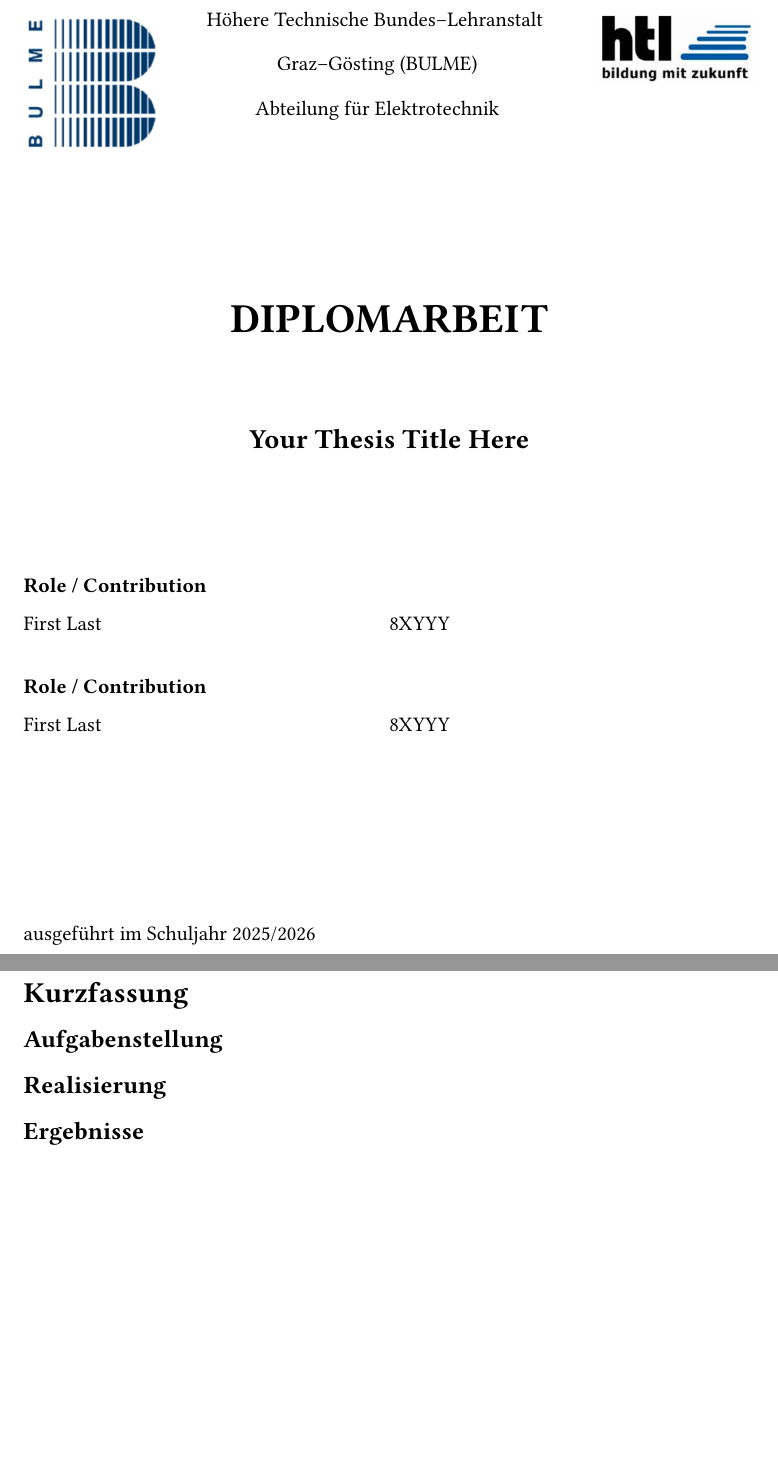
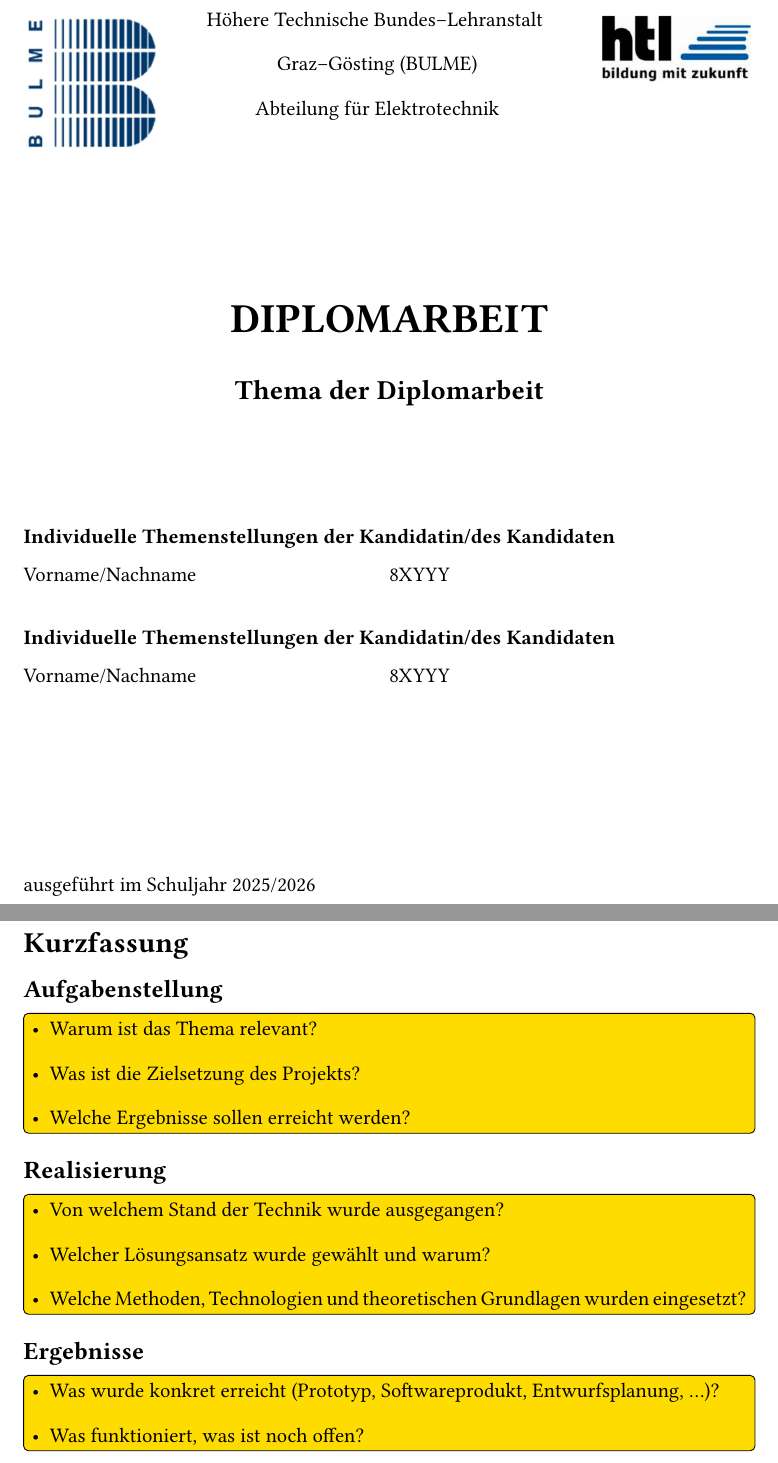
Before and after one commit to Gwynspring/Bulme-Thesis-Template, a Typst document (main.typ, which reads chapters/frontmatter/abstract_de.typ, metadata.typ): two parts of pages 1 and 3 of 23, joined at a grey line, cut so that both start at the same text, the shorter picture padded with empty space. Compiled offline with Typst 0.15; a missing font is replaced by an installed copy or a similar font.

Commit message:
Add TODO guidance boxes to frontmatter; update metadata placeholders
- abstract_de.typ, preface.typ, acknowledgements.typ: replace plain comments with TODO boxes so guidance is visible in the compiled PDF
- metadata.typ: switch placeholders to German, add third-candidate comment block
- titlepage.typ: remove extra vertical space before title

Co-Authored-By: Claude Sonnet 4.6 <noreply@anthropic.com>

```diff
--- a/chapters/frontmatter/abstract_de.typ
+++ b/chapters/frontmatter/abstract_de.typ
@@ -3,12 +5,23 @@
 
 #heading(level: 2, outlined: false)[Aufgabenstellung]
 
-// Beschreibe das Problem und das Ziel deines Projekts.
+#TODO[
+  - Warum ist das Thema relevant?
+  - Was ist die Zielsetzung des Projekts?
+  - Welche Ergebnisse sollen erreicht werden?
+]
 
 #heading(level: 2, outlined: false)[Realisierung]
 
-// Beschreibe die verwendeten Methoden, Technologien und Ansätze.
+#TODO[
+  - Von welchem Stand der Technik wurde ausgegangen?
+  - Welcher Lösungsansatz wurde gewählt und warum?
+  - Welche Methoden, Technologien und theoretischen Grundlagen wurden eingesetzt?
+]
 
 #heading(level: 2, outlined: false)[Ergebnisse]
 
-// Fasse zusammen, was erreicht wurde. Was funktioniert, was steht noch aus?
+#TODO[
+  - Was wurde konkret erreicht (Prototyp, Softwareprodukt, Entwurfsplanung, …)?
+  - Was funktioniert, was ist noch offen?
+]
--- a/metadata.typ
+++ b/metadata.typ
@@ -1,29 +1,37 @@
 #let meta = (
   school: "Höhere Technische Bundes–Lehranstalt \nGraz–Gösting (BULME)",
   department: "Abteilung für Elektrotechnik",
-  title: "Your Thesis Title Here",
+  title: "Thema der Diplomarbeit",
   year: "2025/2026",
   supervisor: (
-    name: "Prof. TITLE FIRST LAST",
+    name: "Prof. DI. Max Mustermann",
     task: "Projektbetreuer",
     photo: "placeholder.png",
     mail: "supervisor@bulme.at",
   ),
   candidates: (
     (
-      name: "First Last",
+      name: "Vorname/Nachname",
       class: "8XYYY",
-      task: "Role / Contribution",
+      task: "Individuelle Themenstellungen der Kandidatin/des Kandidaten",
       photo: "placeholder.png",
       mail: "firstname.lastname@bulme.at",
     ),
     // Remove second candidate by commenting out this section:
     (
-      name: "First Last",
+      name: "Vorname/Nachname",
       class: "8XYYY",
-      task: "Role / Contribution",
+      task: "Individuelle Themenstellungen der Kandidatin/des Kandidaten",
       photo: "placeholder.png",
       mail: "firstname.lastname@bulme.at",
     ),
+    // Add new candidate by uncommenting this section:
+    // (
+    //   name: "Vorname/Nachname",
+    //   class: "8XYYY",
+    //   task: "Individuelle Themenstellungen der Kandidatin/des Kandidaten",
+    //   photo: "placeholder.png",
+    //   mail: "firstname.lastname@bulme.at",
+    // ),
   ),
 )
```
Also changed, not shown: chapters/frontmatter/acknowledgements.typ (+7 -3 lines), chapters/frontmatter/preface.typ (+7 -4 lines), chapters/frontmatter/titlepage.typ (+0 -2 lines), chapters/frontmatter/abstract_de.typ (6 more changed lines).
